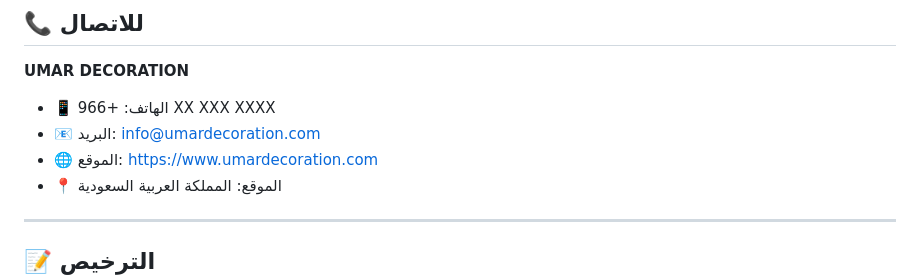
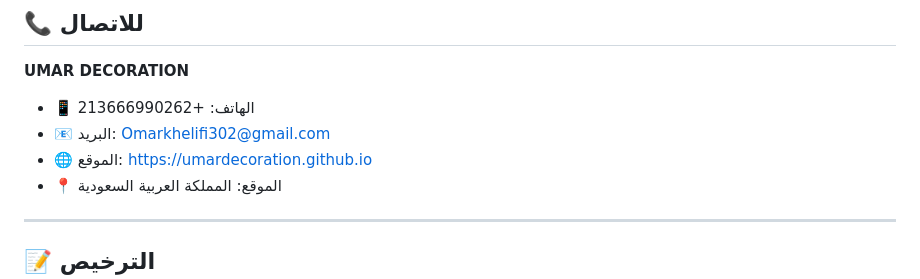
Before and after one commit to umardecoration/umardecoration.github.io, a Markdown page: README.md, the part around the change. GitHub-like rendering.

Commit message:
Update contact information in README.md

```diff
--- a/README.md
+++ b/README.md
@@ -152,9 +152,9 @@ const videos = [
 ## 📞 للاتصال
 
 **UMAR DECORATION**
-- 📱 الهاتف: +966 XX XXX XXXX
-- 📧 البريد: info@umardecoration.com
-- 🌐 الموقع: https://www.umardecoration.com
+- 📱 الهاتف: +213666990262
+- 📧 البريد: Omarkhelifi302@gmail.com
+- 🌐 الموقع: https://umardecoration.github.io
 - 📍 الموقع: المملكة العربية السعودية
 
 ---
```
